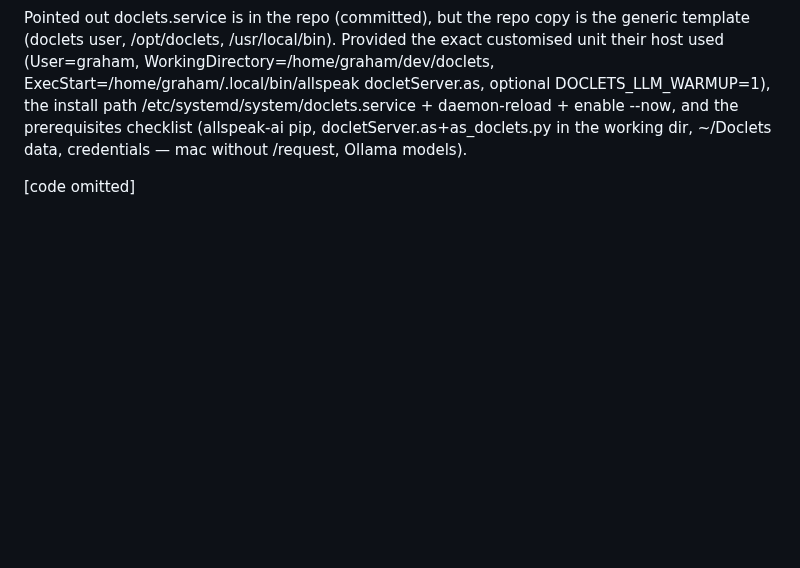
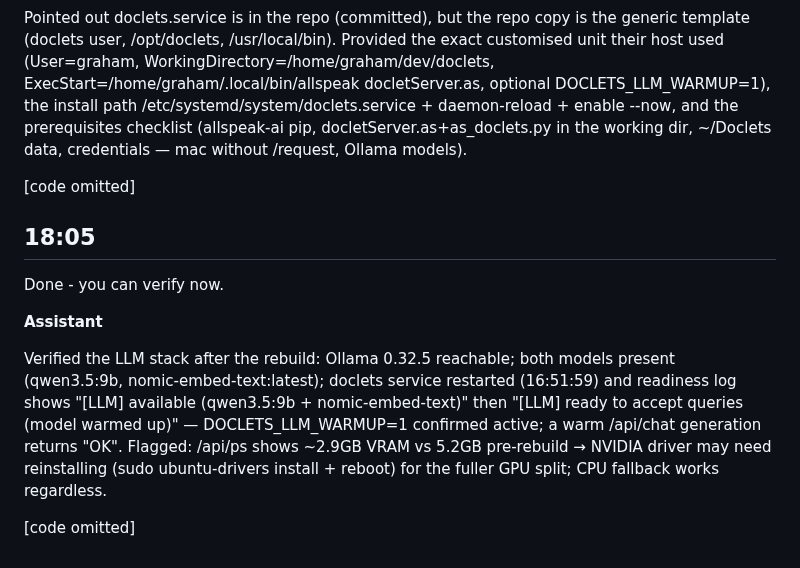
Before and after one commit to easycoder/doclets, a Markdown page: conversation/002.md, the part around the change. GitHub-like rendering; blank space fills up the shorter version.

```diff
--- a/conversation/002.md
+++ b/conversation/002.md
@@ -285,3 +285,13 @@ I had to do a complete system rebuild and I never saved a copy of the docletServ
 Pointed out doclets.service is in the repo (committed), but the repo copy is the generic template (doclets user, /opt/doclets, /usr/local/bin). Provided the exact customised unit their host used (User=graham, WorkingDirectory=/home/graham/dev/doclets, ExecStart=/home/graham/.local/bin/allspeak docletServer.as, optional DOCLETS_LLM_WARMUP=1), the install path /etc/systemd/system/doclets.service + daemon-reload + enable --now, and the prerequisites checklist (allspeak-ai pip, docletServer.as+as_doclets.py in the working dir, ~/Doclets data, credentials — mac without /request, Ollama models).
 
 [code omitted]
+
+## 18:05
+
+Done - you can verify now.
+
+**Assistant**
+
+Verified the LLM stack after the rebuild: Ollama 0.32.5 reachable; both models present (qwen3.5:9b, nomic-embed-text:latest); doclets service restarted (16:51:59) and readiness log shows "[LLM] available (qwen3.5:9b + nomic-embed-text)" then "[LLM] ready to accept queries (model warmed up)" — DOCLETS_LLM_WARMUP=1 confirmed active; a warm /api/chat generation returns "OK". Flagged: /api/ps shows ~2.9GB VRAM vs 5.2GB pre-rebuild → NVIDIA driver may need reinstalling (sudo ubuntu-drivers install + reboot) for the fuller GPU split; CPU fallback works regardless.
+
+[code omitted]
```
